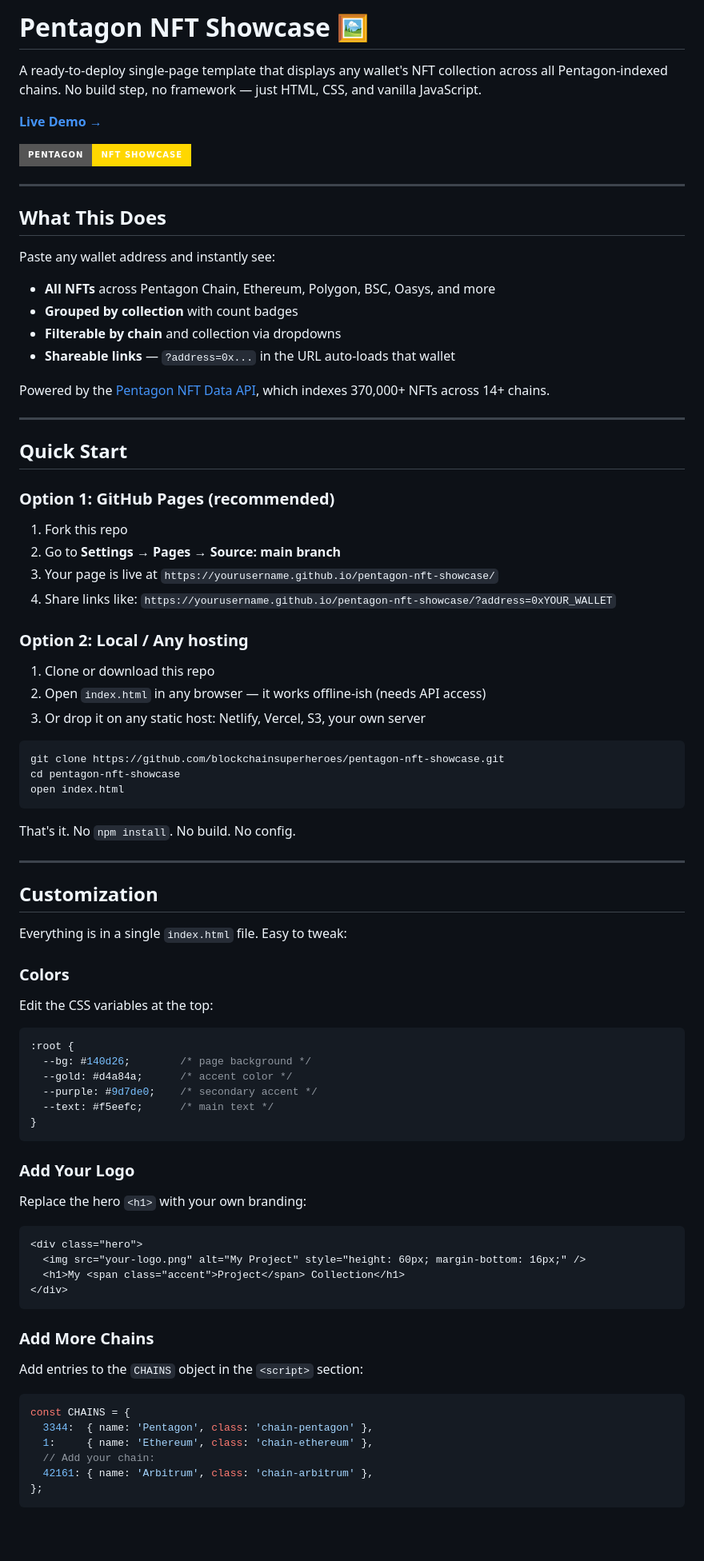
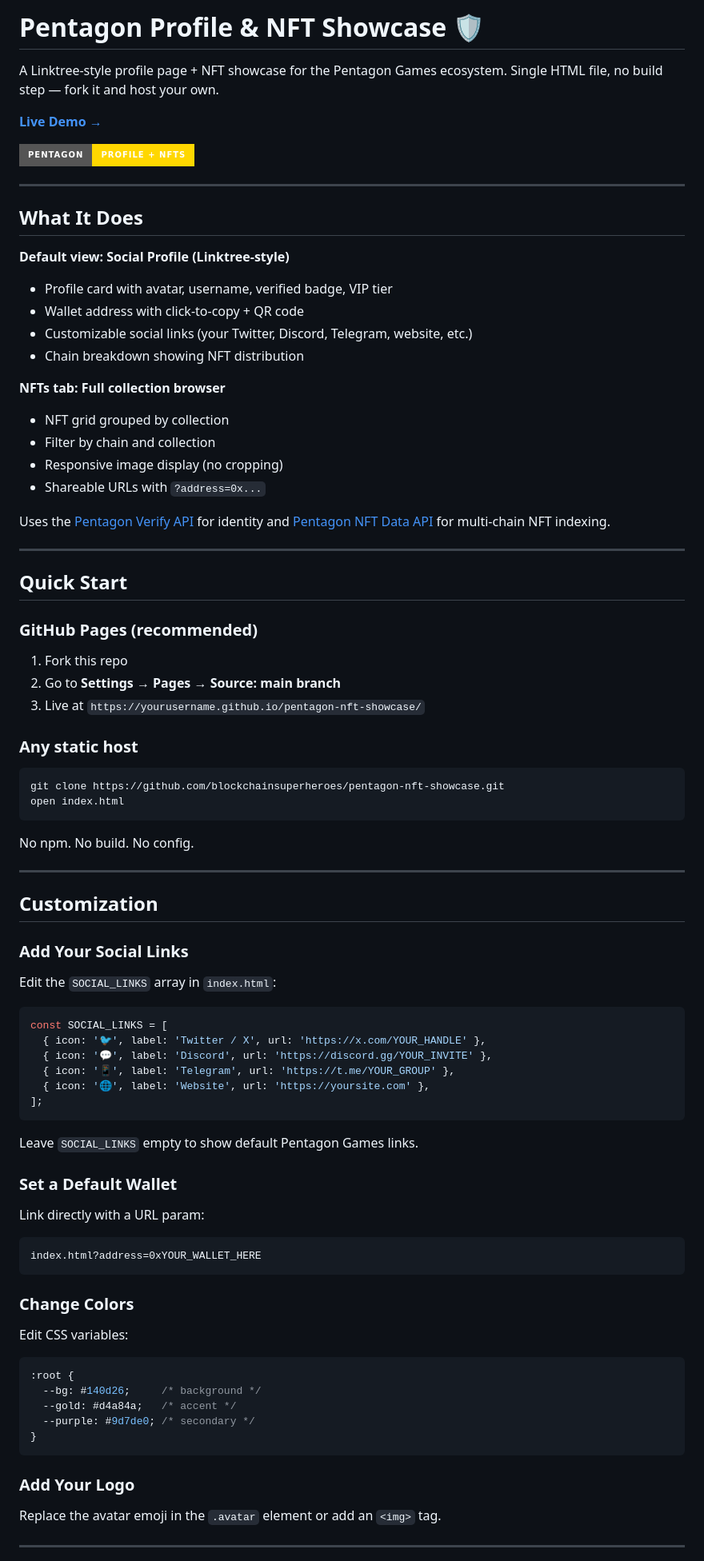
Before and after one commit to blockchainsuperheroes/pentagon-nft-showcase, a Markdown page: README.md, the part around one of its changes. Shown at 80% size. Drawn GitHub-style; badges without logos; blank space fills up the shorter version.

Commit message:
docs: update README for Linktree-style profile redesign

````diff
--- a/README.md
+++ b/README.md
@@ -1,80 +1,82 @@
-# Pentagon NFT Showcase 🖼️
+# Pentagon Profile & NFT Showcase 🛡️
 
-A ready-to-deploy single-page template that displays any wallet's NFT collection across all Pentagon-indexed chains. No build step, no framework — just HTML, CSS, and vanilla JavaScript.
+A Linktree-style profile page + NFT showcase for the Pentagon Games ecosystem. Single HTML file, no build step — fork it and host your own.
 
 **[Live Demo →](https://blockchainsuperheroes.github.io/pentagon-nft-showcase/?address=0x37224cFD71347Da6f097c94B8649f9C552f803c9)**
 
-![Pentagon NFT Showcase](https://img.shields.io/badge/Pentagon-NFT%20Showcase-gold?style=for-the-badge)
+![Pentagon Profile](https://img.shields.io/badge/Pentagon-Profile%20%2B%20NFTs-gold?style=for-the-badge)
 
 ---
 
-## What This Does
+## What It Does
 
-Paste any wallet address and instantly see:
-- **All NFTs** across Pentagon Chain, Ethereum, Polygon, BSC, Oasys, and more
-- **Grouped by collection** with count badges
-- **Filterable by chain** and collection via dropdowns
-- **Shareable links** — `?address=0x...` in the URL auto-loads that wallet
+**Default view: Social Profile (Linktree-style)**
+- Profile card with avatar, username, verified badge, VIP tier
+- Wallet address with click-to-copy + QR code
+- Customizable social links (your Twitter, Discord, Telegram, website, etc.)
+- Chain breakdown showing NFT distribution
 
-Powered by the [Pentagon NFT Data API](https://nft-data.pentagon.games), which indexes 370,000+ NFTs across 14+ chains.
+**NFTs tab: Full collection browser**
+- NFT grid grouped by collection
+- Filter by chain and collection
+- Responsive image display (no cropping)
+- Shareable URLs with `?address=0x...`
+
+Uses the [Pentagon Verify API](https://verify.pentagon.games) for identity and [Pentagon NFT Data API](https://nft-data.pentagon.games) for multi-chain NFT indexing.
 
 ---
 
 ## Quick Start
 
-### Option 1: GitHub Pages (recommended)
+### GitHub Pages (recommended)
 1. Fork this repo
 2. Go to **Settings → Pages → Source: main branch**
-3. Your page is live at `https://yourusername.github.io/pentagon-nft-showcase/`
-4. Share links like: `https://yourusername.github.io/pentagon-nft-showcase/?address=0xYOUR_WALLET`
+3. Live at `https://yourusername.github.io/pentagon-nft-showcase/`
 
-### Option 2: Local / Any hosting
-1. Clone or download this repo
-2. Open `index.html` in any browser — it works offline-ish (needs API access)
-3. Or drop it on any static host: Netlify, Vercel, S3, your own server
-
+### Any static host
 ```bash
 git clone https://github.com/blockchainsuperheroes/pentagon-nft-showcase.git
-cd pentagon-nft-showcase
 open index.html
 ```
 
-That's it. No `npm install`. No build. No config.
+No npm. No build. No config.
 
 ---
 
 ## Customization
 
-Everything is in a single `index.html` file. Easy to tweak:
+### Add Your Social Links
+Edit the `SOCIAL_LINKS` array in `index.html`:
 
-### Colors
-Edit the CSS variables at the top:
+```javascript
+const SOCIAL_LINKS = [
+  { icon: '🐦', label: 'Twitter / X', url: 'https://x.com/YOUR_HANDLE' },
+  { icon: '💬', label: 'Discord', url: 'https://discord.gg/YOUR_INVITE' },
+  { icon: '📱', label: 'Telegram', url: 'https://t.me/YOUR_GROUP' },
+  { icon: '🌐', label: 'Website', url: 'https://yoursite.com' },
+];
+```
+
+Leave `SOCIAL_LINKS` empty to show default Pentagon Games links.
+
+### Set a Default Wallet
+Link directly with a URL param:
+```
+index.html?address=0xYOUR_WALLET_HERE
+```
+
+### Change Colors
+Edit CSS variables:
 ```css
 :root {
-  --bg: #140d26;        /* page background */
-  --gold: #d4a84a;      /* accent color */
-  --purple: #9d7de0;    /* secondary accent */
-  --text: #f5eefc;      /* main text */
+  --bg: #140d26;     /* background */
+  --gold: #d4a84a;   /* accent */
+  --purple: #9d7de0; /* secondary */
 }
 ```
 
 ### Add Your Logo
-Replace the hero `<h1>` with your own branding:
-```html
-<div class="hero">
-  <img src="your-logo.png" alt="My Project" style="height: 60px; margin-bottom: 16px;" />
-  <h1>My <span class="accent">Project</span> Collection</h1>
-</div>
-```
+Replace the avatar emoji in the `.avatar` element or add an `<img>` tag.
 
-### Add More Chains
-Add entries to the `CHAINS` object in the `<script>` section:
-```javascript
-const CHAINS = {
-  3344:  { name: 'Pentagon', class: 'chain-pentagon' },
-  1:     { name: 'Ethereum', class: 'chain-ethereum' },
-  // Add your chain:
-  42161: { name: 'Arbitrum', class: 'chain-arbitrum' },
-};
-```
+---
 
````
Also changed, not shown: other parts of README.md (+22 -76 lines).
